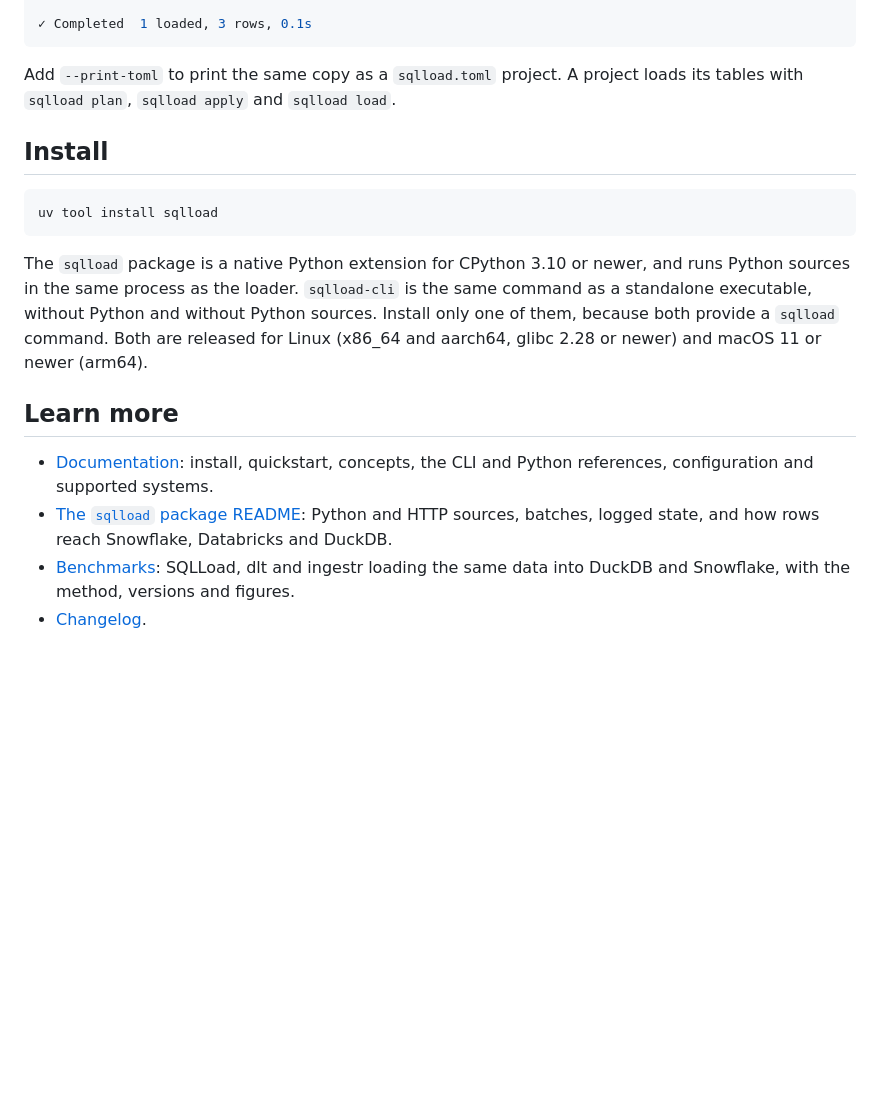
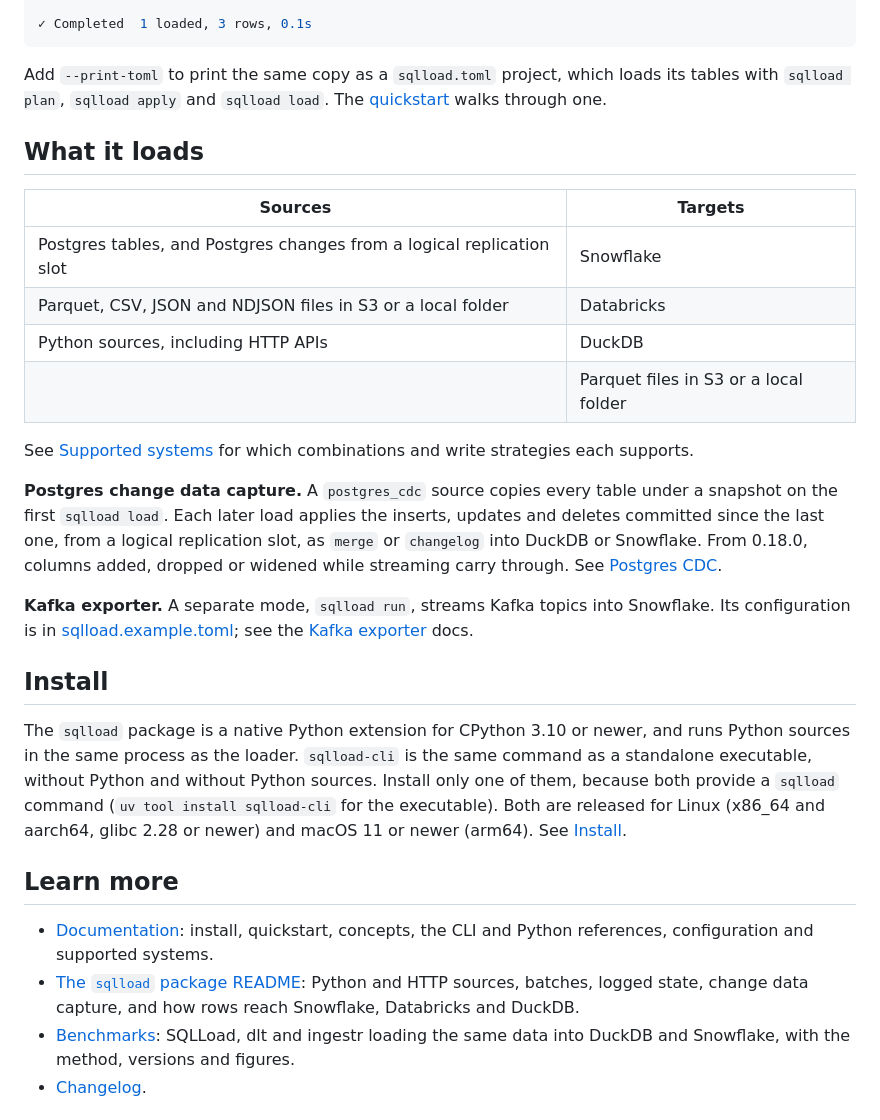
Before and after one commit to sqlstack-io/sqlload, a Markdown page: README.md, the part around one of its changes. GitHub-like rendering; blank space fills up the shorter version.

````diff
--- a/README.md
+++ b/README.md
@@ -42,27 +69,47 @@ loaded   raw.orders  3 rows  0.0s
 ✓ Completed  1 loaded, 3 rows, 0.1s
 ```
 
-Add `--print-toml` to print the same copy as a `sqlload.toml` project. A project loads its tables
-with `sqlload plan`, `sqlload apply` and `sqlload load`.
+Add `--print-toml` to print the same copy as a `sqlload.toml` project, which loads its tables with
+`sqlload plan`, `sqlload apply` and `sqlload load`. The
+[quickstart](https://sqlload.io/docs/quickstart/) walks through one.
+
+## What it loads
+
+| Sources | Targets |
+|---------|---------|
+| Postgres tables, and Postgres changes from a logical replication slot | Snowflake |
+| Parquet, CSV, JSON and NDJSON files in S3 or a local folder | Databricks |
+| Python sources, including HTTP APIs | DuckDB |
+| | Parquet files in S3 or a local folder |
+
+See [Supported systems](https://sqlload.io/docs/supported-systems/) for which combinations and
+write strategies each supports.
+
+**Postgres change data capture.** A `postgres_cdc` source copies every table under a snapshot on
+the first `sqlload load`. Each later load applies the inserts, updates and deletes committed since
+the last one, from a logical replication slot, as `merge` or `changelog` into DuckDB or Snowflake.
+From 0.18.0, columns added, dropped or widened while streaming carry through.
+See [Postgres CDC](https://sqlload.io/docs/sources/postgres-cdc/).
+
+**Kafka exporter.** A separate mode, `sqlload run`, streams Kafka topics into Snowflake. Its
+configuration is in [sqlload.example.toml](sqlload.example.toml); see the
+[Kafka exporter](https://sqlload.io/docs/kafka/) docs.
 
 ## Install
-
-```sh
-uv tool install sqlload
-```
 
 The `sqlload` package is a native Python extension for CPython 3.10 or newer, and runs Python
 sources in the same process as the loader. `sqlload-cli` is the same command as a standalone
 executable, without Python and without Python sources. Install only one of them, because both
-provide a `sqlload` command. Both are released for Linux (x86_64 and aarch64, glibc 2.28 or newer)
-and macOS 11 or newer (arm64).
+provide a `sqlload` command (`uv tool install sqlload-cli` for the executable). Both are released
+for Linux (x86_64 and aarch64, glibc 2.28 or newer) and macOS 11 or newer (arm64). See
+[Install](https://sqlload.io/docs/install/).
 
 ## Learn more
 
 - [Documentation](https://sqlload.io/docs/): install, quickstart, concepts, the CLI and Python
   references, configuration and supported systems.
 - [The `sqlload` package README](packages/sqlload/README.md): Python and HTTP sources, batches,
-  logged state, and how rows reach Snowflake, Databricks and DuckDB.
+  logged state, change data capture, and how rows reach Snowflake, Databricks and DuckDB.
 - [Benchmarks](benchmarks/README.md): SQLLoad, dlt and ingestr loading the same data into DuckDB
   and Snowflake, with the method, versions and figures.
 - [Changelog](CHANGELOG.md).
````
Also changed, not shown: other parts of README.md (+39 -12 lines), .github/demos/plan-load.gif (added), .github/sqlload-logo-dark.png (added), .github/sqlload-logo-light.png (added), 1 other file.
